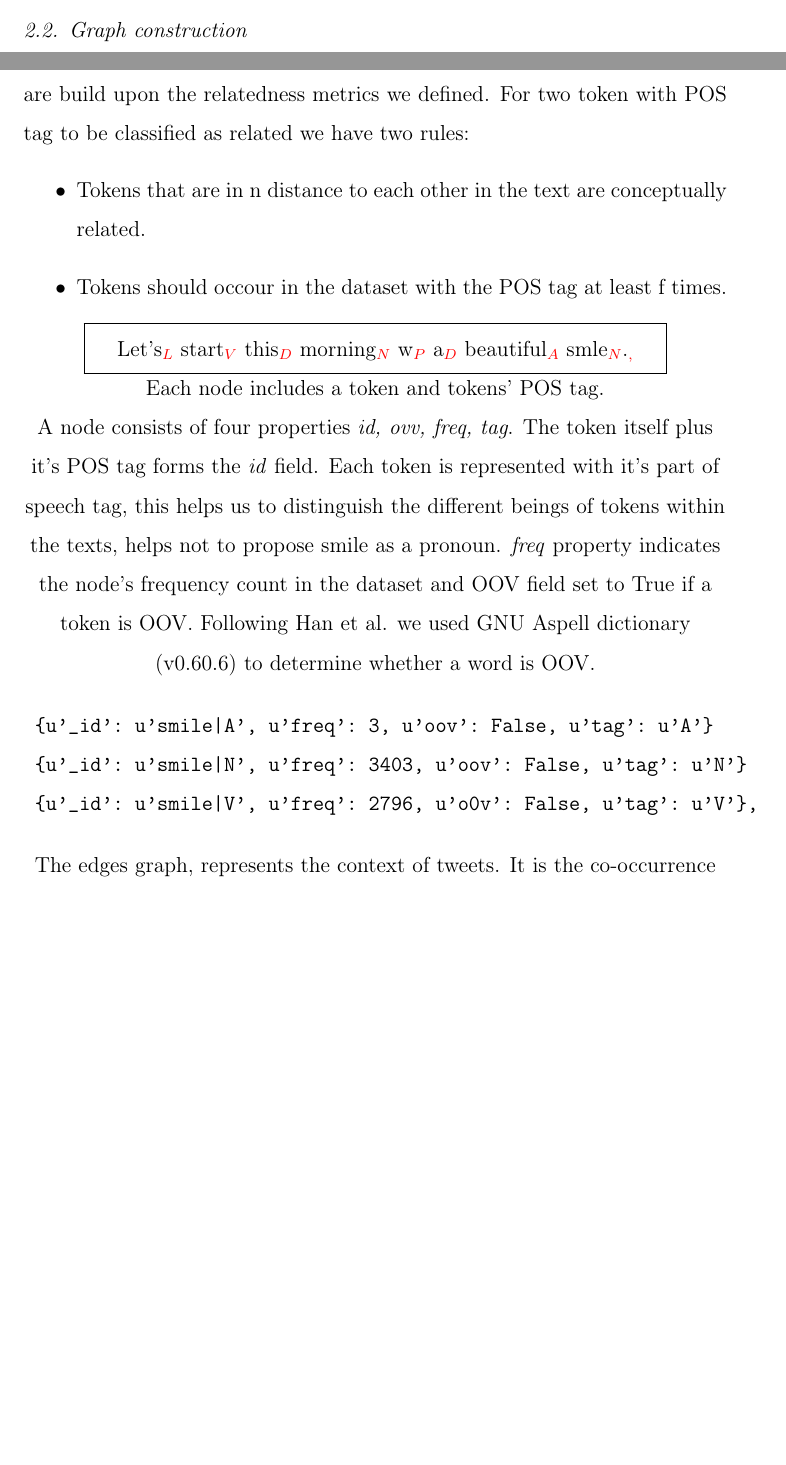
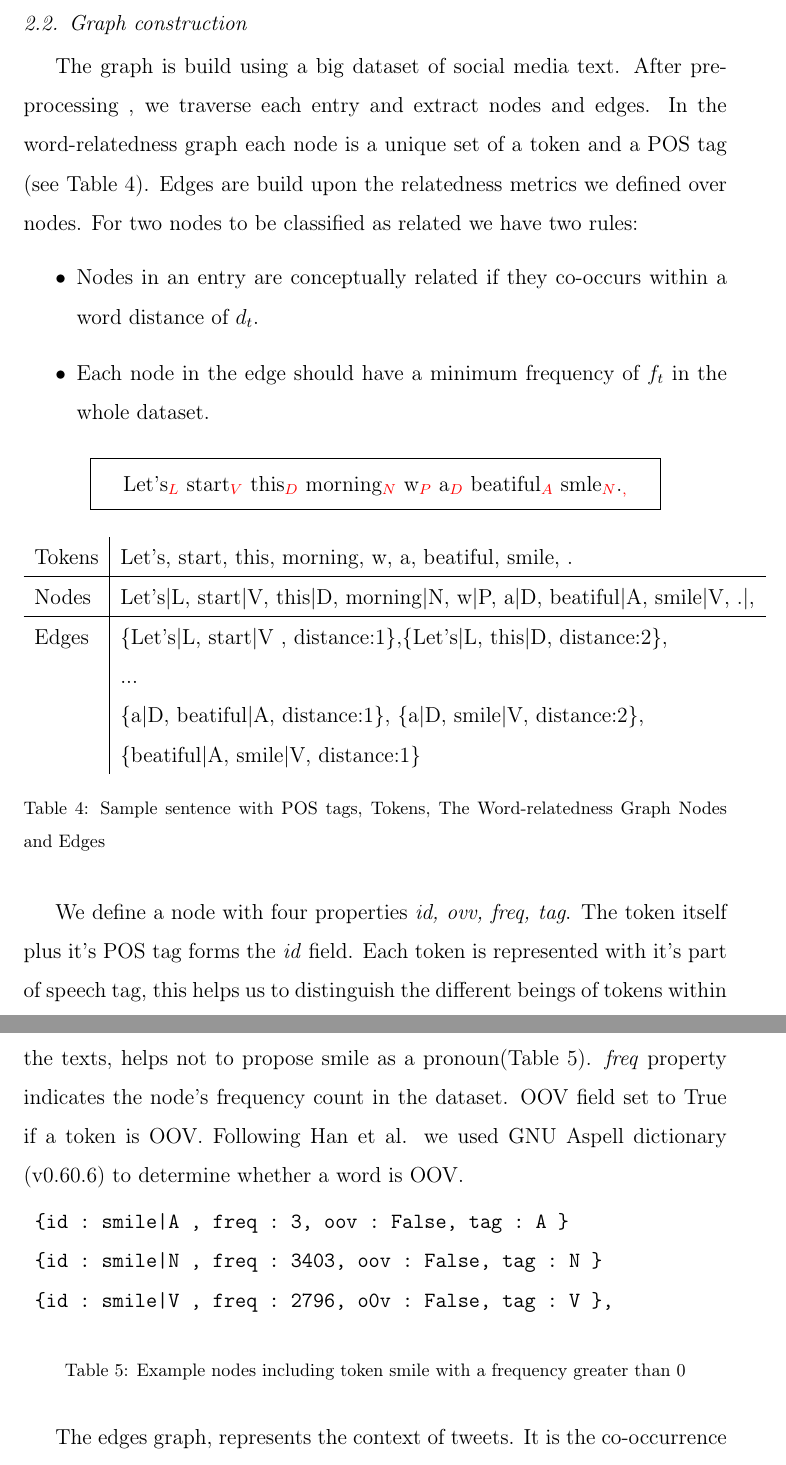
Before and after one commit to cgl/movvie, a LaTeX paper (twitnorm/paper/norm.tex, which reads twitnorm/paper/graph.tex): two parts of pages 4 and 5 of 8 before the commit and two parts of pages 5 and 6 of 9 after it, joined at a grey line, cut so that both start at the same text, the shorter picture padded with empty space. Compiled offline with pdfLaTeX.

Commit message:
more text

```diff
--- a/twitnorm/paper/graph.tex
+++ b/twitnorm/paper/graph.tex
@@ -1,8 +1,26 @@
 \subsection{Graph construction}
-Unlike the clean text, noisy text is difficult to model using standard language models. Due to noisy nature of the tokens different versions of a text includes changes in multiple tokens (ex: Table~\ref{tab:ngrams}). It is difficult to reach the correct version of the n-gram when there is more than one OOV word in the text.
+
+The graph is build using a big dataset of social media text. After preprocessing , we traverse each entry and extract nodes and edges.
+In the word-relatedness graph each node is a unique set of a token and a POS tag (see Table~\ref{tab:graph}). Edges are build upon the relatedness metrics we defined over nodes. For two nodes to be classified as related we have two rules:
+\begin{itemize}
+\item Nodes in an entry are conceptually related if they co-occurs within a word distance of $d_t$.
+\item Each node in the edge should have a minimum frequency of $f_t$ in the whole dataset.
+\end{itemize}
+
 \begin{table}[tbhp]
-\begin{centering}
-\begin{tabular}[h]{l}
+\begin{minipage}[c]{\linewidth}
+\fxbox{
+Let's$_{\textcolor{red}{L}}$ start$_{\textcolor{red}V}$ this$_{\textcolor{red}D}$ morning$_{\textcolor{red}N}$ w$_{\textcolor{red}P}$ a$_{\textcolor{red}D}$ beatiful$_{\textcolor{red}A}$ smle$_{\textcolor{red}N}$.$_{\textcolor{red},}$
+ }\par
+\vspace{5mm}
+\end{minipage}
+\begin{minipage}[c]{\linewidth}
+\begin{tabular}[h]{l|l}
+Tokens & Let's, start, this, morning, w, a, beatiful, smile, . \\
 \hline
-with a beautiful smile \\
+Nodes & Let's$|$L, start$|$V, this$|$D, morning$|$N, w$|$P, a$|$D, beatiful$|$A, smile$|$V, .$|$, \\
 \hline
+Edges & \{Let's$|$L, start$|$V , distance:1\},\{Let's$|$L, this$|$D, distance:2\}, \\
+& ... \\
+& \{a$|$D, beatiful$|$A, distance:1\}, \{a$|$D, smile$|$V, distance:2\}, \\
+& \{beatiful$|$A, smile$|$V, distance:1\} \\
@@ -15 +27,4 @@ with a \textbf{beatiful} smile \\
 \end{tabular}
+\end{minipage}
+\caption{Sample sentence with POS tags, Tokens, The Word-relatedness Graph Nodes and Edges}
+\label{tab:graph}
@@ -19,25 +31,16 @@ with a \textbf{beatiful} smile \\
 \end{table}
 
-The word-relatedness graph has tokens with POS tags as nodes and edges are build upon the relatedness metrics we defined. For two token with POS tag to be classified as related we have two rules:
-\begin{itemize}
-\item Tokens that are in n distance to each other in the text are conceptually related.
-\item Tokens should occour in the dataset with the POS tag at least f times.
-\end{itemize}
+We define a node with four properties \textit{id, ovv, freq, tag}. The token itself plus it's POS tag forms the \textit{id} field. Each token is represented with it's part of speech tag, this helps us to distinguish the different beings of tokens within the texts, helps not to propose smile as a pronoun(Table \ref{tab:nodes}). \textit{freq} property indicates the node's frequency count in the dataset. OOV field set to True if a token is OOV. Following Han et al. we used GNU Aspell dictionary (v0.60.6) to determine whether a word is OOV.
 
-\newcommand\fxbox[1]{\center{\framebox[1.1\width][c]{\strut#1}}}
-
-\fxbox{
-Let's$_{\textcolor{red}{L}}$ start$_{\textcolor{red}V}$ this$_{\textcolor{red}D}$ morning$_{\textcolor{red}N}$ w$_{\textcolor{red}P}$ a$_{\textcolor{red}D}$ beautiful$_{\textcolor{red}A}$ smle$_{\textcolor{red}N}$.$_{\textcolor{red},}$
- }\par
-
-Each node includes a token and tokens' POS tag.
-
-A node consists of four properties \textit{id, ovv, freq, tag}. The token itself plus it's POS tag forms the \textit{id} field. Each token is represented with it's part of speech tag, this helps us to distinguish the different beings of tokens within the texts, helps not to propose smile as a pronoun. \textit{freq} property indicates the node's frequency count in the dataset and OOV field set to True if a token is OOV. Following Han et al. we used GNU Aspell dictionary (v0.60.6) to determine whether a word is OOV.
-
+\begin{table}[hbt]
+  \centering
 \begin{verbatim}
- {u'_id': u'smile|A', u'freq': 3, u'oov': False, u'tag': u'A'}
- {u'_id': u'smile|N', u'freq': 3403, u'oov': False, u'tag': u'N'}
- {u'_id': u'smile|V', u'freq': 2796, u'o0v': False, u'tag': u'V'},
+ {id : smile|A , freq : 3, oov : False, tag : A }
+ {id : smile|N , freq : 3403, oov : False, tag : N }
+ {id : smile|V , freq : 2796, o0v : False, tag : V },
 \end{verbatim}
+  \caption{Example nodes including token smile with a frequency greater than 0}
+\label{tab:nodes}
+\end{table}
 
 The edges graph, represents the context of tweets. It is the co-occurrence information including the distance information between words. For example the edges below would be derived from a text including the phrase ``with a beautiful smile''. The \textit{from} property indicates the first word and \textit{to} is the latter in the co-occurrence. Each co-occurrence of two words increases the weight of the representing edge with the average of their POS tag accuracy score in that specific text. If we are to expand the graph with our example phrase with the given POS tags and accuracies below. The increase in the weights would be respectively $0.9963+0.9712/2$, $0.998+0.9712/2$ and $0.9971+0.9712/2$.
--- a/twitnorm/paper/norm.tex
+++ b/twitnorm/paper/norm.tex
@@ -48,8 +48,6 @@
 %% The amsthm package provides extended theorem environments
 %% \usepackage{amsthm}
 
-\usepackage{color}
-
 %% The lineno packages adds line numbers. Start line numbering with
 %% \begin{linenumbers}, end it with \end{linenumbers}. Or switch it on
 %% for the whole article with \linenumbers after \end{frontmatter}.
@@ -75,7 +73,11 @@
 %% \biboptions{comma,round}
 
 % \biboptions{}
+\usepackage{color}
+\usepackage{caption}
 \usepackage{url}
+\newcommand\fxbox[1]{\center{\framebox[1.1\width][c]{\strut#1}}}
+\newcommand\mxbox[1]{\center{\makebox[1.1\width][c]{\strut#1}}}
 
 
 \journal{Knowledge Based Systems}
```
Also changed, not shown: twitnorm/paper/graph.tex (17 more changed lines), twitnorm/paper/norm.tex (27 more changed lines).
